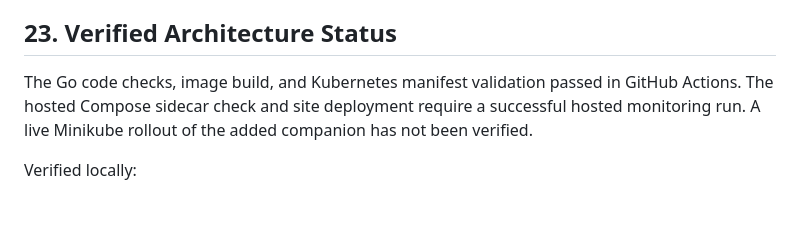
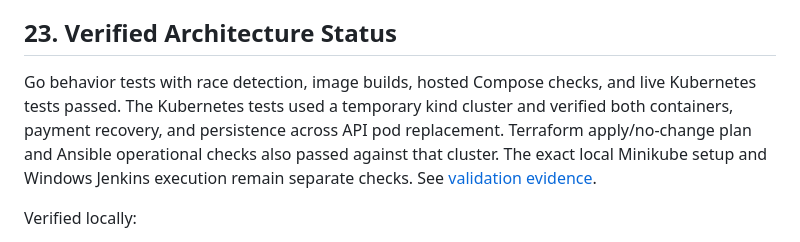
Before and after one commit to chandanvura/PayGuard, a Markdown page: docs/ARCHITECTURE.md, the part around the change. Rendered like a GitHub page; blank space fills up the shorter version.

```diff
--- a/docs/ARCHITECTURE.md
+++ b/docs/ARCHITECTURE.md
@@ -695,7 +695,7 @@ PayGuard demonstrates several production-oriented design principles:
 
 ## 23. Verified Architecture Status
 
-The Go code checks, image build, and Kubernetes manifest validation passed in GitHub Actions. The hosted Compose sidecar check and site deployment require a successful hosted monitoring run. A live Minikube rollout of the added companion has not been verified.
+Go behavior tests with race detection, image builds, hosted Compose checks, and live Kubernetes tests passed. The Kubernetes tests used a temporary kind cluster and verified both containers, payment recovery, and persistence across API pod replacement. Terraform apply/no-change plan and Ansible operational checks also passed against that cluster. The exact local Minikube setup and Windows Jenkins execution remain separate checks. See [validation evidence](VALIDATION.md).
 
 Verified locally:
 
```
Also changed, not shown: README.md (+1 -1 lines), docs/VALIDATION.md (added, +30 -0 lines).
